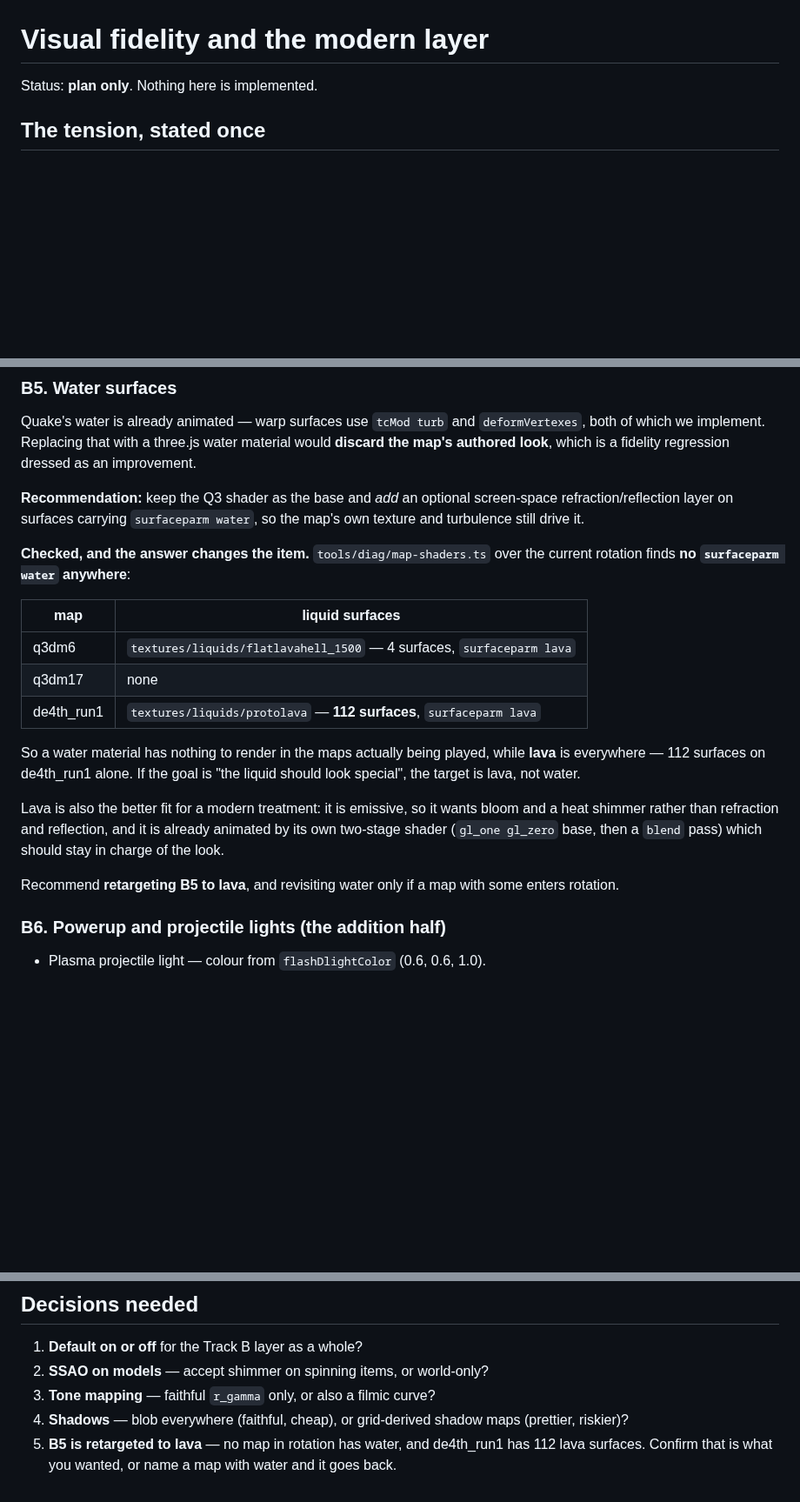
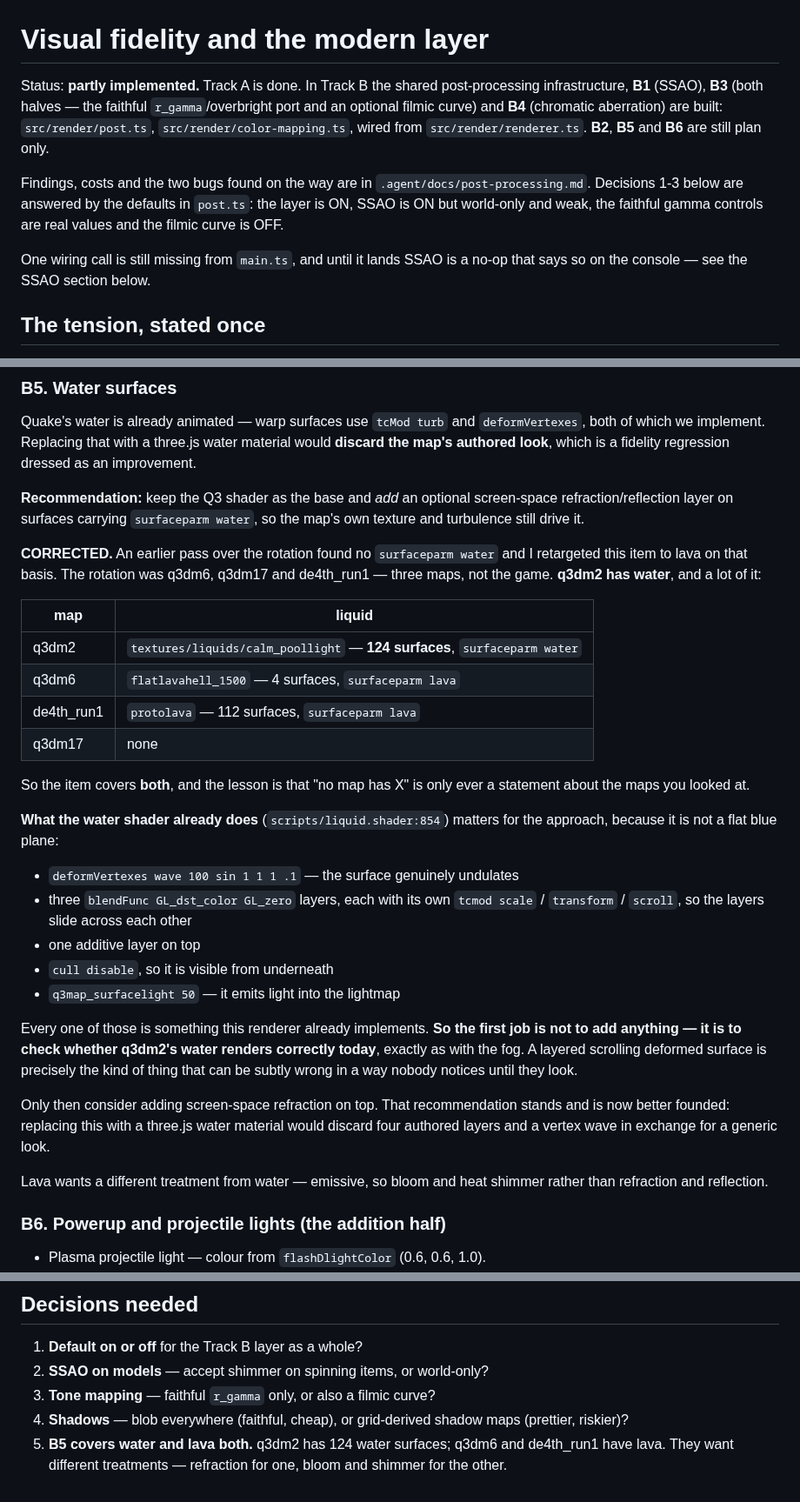
Before and after one commit to joa/overbounce, a Markdown page: .agent/plans/VISUALS.md, 3 parts joined by grey strips. Shown at 87% size. Drawn GitHub-style; blank space fills up the shorter version.

Commit message:
docs(plan): correct the liquid item -- q3dm2 has water after all
I checked the rotation for `surfaceparm water`, found none, and retargeted the
liquid item to lava. The rotation I checked was q3dm6, q3dm17 and de4th_run1 --
three maps, not the game. q3dm2 has 124 water surfaces.

"No map has X" is only ever a statement about the maps you looked at, and the
plan now says so.

The item covers both liquids, and they want different treatments: refraction
for water, bloom and heat shimmer for lava.

Also records what q3dm2's water shader already does, because it changes the
approach. It is not a flat blue plane -- `deformVertexes wave 100 sin 1 1 1 .1`,
three `GL_dst_color GL_zero` layers each with their own scale/transform/scroll,
one additive layer, `cull disable`, and `q3map_surfacelight 50`. Every one of
those is already implemented here.

So the first job is to check whether q3dm2's water renders CORRECTLY today, not
to add anything -- the same discipline the fog and portal work is following. A
layered, scrolling, vertex-deformed surface is exactly the kind of thing that
can be subtly wrong without anyone noticing.

Co-Authored-By: Claude Opus 5 <noreply@anthropic.com>
Claude-Session: https://claude.ai/code/session_01TtRSf5z6CAgy1URakCqydx

```diff
--- a/.agent/plans/VISUALS.md
+++ b/.agent/plans/VISUALS.md
@@ -1,6 +1,19 @@
 # Visual fidelity and the modern layer
 
-Status: **plan only**. Nothing here is implemented.
+Status: **partly implemented.** Track A is done. In Track B the shared
+post-processing infrastructure, **B1** (SSAO), **B3** (both halves — the
+faithful `r_gamma`/overbright port and an optional filmic curve) and **B4**
+(chromatic aberration) are built: `src/render/post.ts`,
+`src/render/color-mapping.ts`, wired from `src/render/renderer.ts`. **B2**, **B5**
+and **B6** are still plan only.
+
+Findings, costs and the two bugs found on the way are in
+`.agent/docs/post-processing.md`. Decisions 1-3 below are answered by the
+defaults in `post.ts`: the layer is ON, SSAO is ON but world-only and weak, the
+faithful gamma controls are real values and the filmic curve is OFF.
+
+One wiring call is still missing from `main.ts`, and until it lands SSAO is a
+no-op that says so on the console — see the SSAO section below.
 
 ## The tension, stated once
 
@@ -217,26 +245,44 @@ regression dressed as an improvement.
 screen-space refraction/reflection layer on surfaces carrying
 `surfaceparm water`, so the map's own texture and turbulence still drive it.
 
-**Checked, and the answer changes the item.** `tools/diag/map-shaders.ts` over
-the current rotation finds **no `surfaceparm water` anywhere**:
+**CORRECTED.** An earlier pass over the rotation found no `surfaceparm water`
+and I retargeted this item to lava on that basis. The rotation was q3dm6,
+q3dm17 and de4th_run1 — three maps, not the game. **q3dm2 has water**, and a
+lot of it:
 
-| map | liquid surfaces |
+| map | liquid |
 | --- | --- |
-| q3dm6 | `textures/liquids/flatlavahell_1500` — 4 surfaces, `surfaceparm lava` |
+| q3dm2 | `textures/liquids/calm_poollight` — **124 surfaces**, `surfaceparm water` |
+| q3dm6 | `flatlavahell_1500` — 4 surfaces, `surfaceparm lava` |
+| de4th_run1 | `protolava` — 112 surfaces, `surfaceparm lava` |
 | q3dm17 | none |
-| de4th_run1 | `textures/liquids/protolava` — **112 surfaces**, `surfaceparm lava` |
 
-So a water material has nothing to render in the maps actually being played,
-while **lava** is everywhere — 112 surfaces on de4th_run1 alone. If the goal is
-"the liquid should look special", the target is lava, not water.
+So the item covers **both**, and the lesson is that "no map has X" is only ever
+a statement about the maps you looked at.
 
-Lava is also the better fit for a modern treatment: it is emissive, so it wants
-bloom and a heat shimmer rather than refraction and reflection, and it is
-already animated by its own two-stage shader (`gl_one gl_zero` base, then a
-`blend` pass) which should stay in charge of the look.
+**What the water shader already does** (`scripts/liquid.shader:854`) matters for
+the approach, because it is not a flat blue plane:
 
-Recommend **retargeting B5 to lava**, and revisiting water only if a map with
-some enters rotation.
+- `deformVertexes wave 100 sin 1 1 1 .1` — the surface genuinely undulates
+- three `blendFunc GL_dst_color GL_zero` layers, each with its own
+  `tcmod scale` / `transform` / `scroll`, so the layers slide across each other
+- one additive layer on top
+- `cull disable`, so it is visible from underneath
+- `q3map_surfacelight 50` — it emits light into the lightmap
+
+Every one of those is something this renderer already implements. **So the
+first job is not to add anything — it is to check whether q3dm2's water renders
+correctly today**, exactly as with the fog. A layered scrolling deformed surface
+is precisely the kind of thing that can be subtly wrong in a way nobody notices
+until they look.
+
+Only then consider adding screen-space refraction on top. That recommendation
+stands and is now better founded: replacing this with a three.js water material
+would discard four authored layers and a vertex wave in exchange for a
+generic look.
+
+Lava wants a different treatment from water — emissive, so bloom and heat
+shimmer rather than refraction and reflection.
 
 ### B6. Powerup and projectile lights (the addition half)
 
@@ -287,6 +334,6 @@ Ordered by value per unit of risk:
 3. **Tone mapping** — faithful `r_gamma` only, or also a filmic curve?
 4. **Shadows** — blob everywhere (faithful, cheap), or grid-derived shadow maps
    (prettier, riskier)?
-5. **B5 is retargeted to lava** — no map in rotation has water, and de4th_run1
-   has 112 lava surfaces. Confirm that is what you wanted, or name a map with
-   water and it goes back.
+5. **B5 covers water and lava both.** q3dm2 has 124 water surfaces; q3dm6 and
+   de4th_run1 have lava. They want different treatments — refraction for one,
+   bloom and shimmer for the other.
```
Also changed, not shown: other parts of .agent/plans/VISUALS.md (+17 -1 lines).
